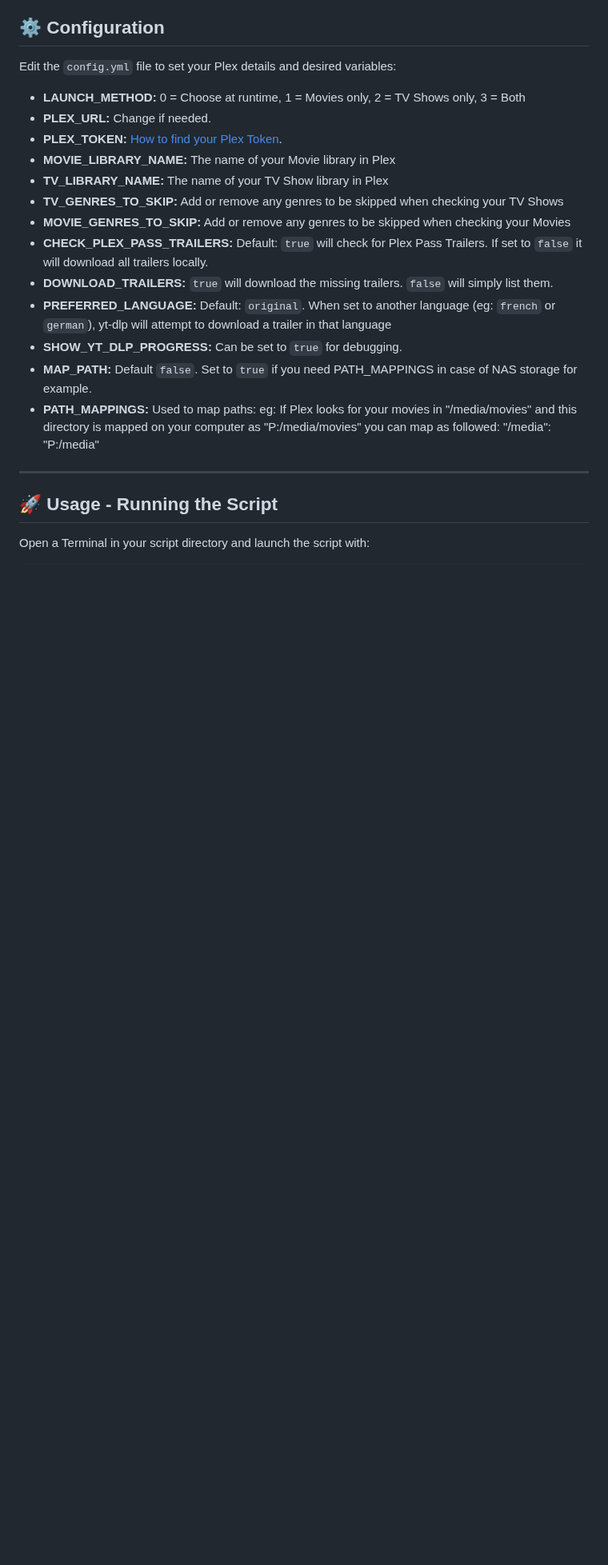
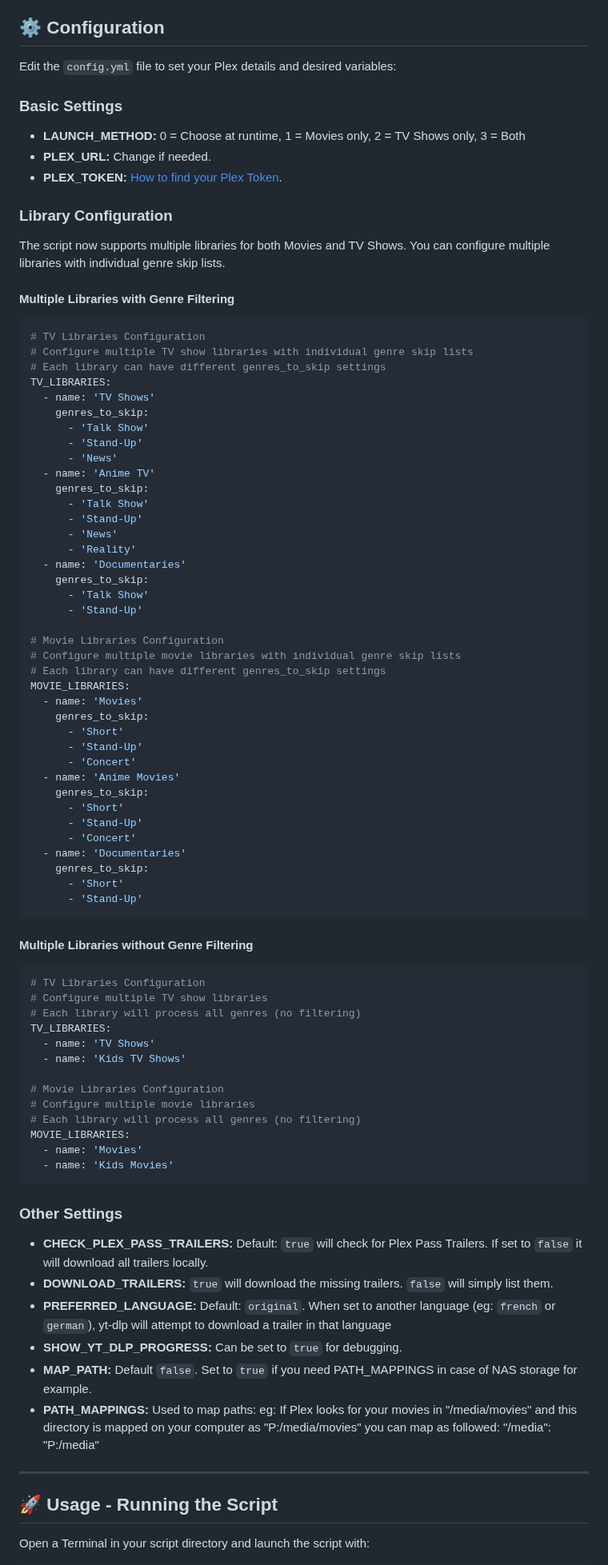
Before and after one commit to netplexflix/Missing-Trailer-Downloader-For-Plex, a Markdown page: README.md, the part around the change. Shown at 80% size. Drawn GitHub-style; blank space fills up the shorter version.

Commit message:
docs: Improve README configuration examples and comments
- Replace legacy single library format with multiple libraries without genre filtering
- Update section titles to be more descriptive (with/without genre filtering)
- Fix comments to accurately reflect each configuration type
- Remove references to 'legacy' configuration
- Add clear distinction between filtered and non-filtered library configurations

````diff
--- a/README.md
+++ b/README.md
@@ -79,13 +79,74 @@ Replace `/path/to/your/config` with the path to your `config.yml` file.
 ## ⚙️ Configuration
 Edit the `config.yml` file to set your Plex details and desired variables:
 
+### Basic Settings
 - **LAUNCH_METHOD:** 0 = Choose at runtime, 1 = Movies only, 2 = TV Shows only, 3 = Both
 - **PLEX_URL:** Change if needed.
 - **PLEX_TOKEN:** [How to find your Plex Token](https://support.plex.tv/articles/204059436-finding-an-authentication-token-x-plex-token/).
-- **MOVIE_LIBRARY_NAME:** The name of your Movie library in Plex
-- **TV_LIBRARY_NAME:** The name of your TV Show library in Plex
-- **TV_GENRES_TO_SKIP:** Add or remove any genres to be skipped when checking your TV Shows
-- **MOVIE_GENRES_TO_SKIP:** Add or remove any genres to be skipped when checking your Movies
+
+### Library Configuration
+The script now supports multiple libraries for both Movies and TV Shows. You can configure multiple libraries with individual genre skip lists.
+
+#### Multiple Libraries with Genre Filtering
+```yaml
+# TV Libraries Configuration
+# Configure multiple TV show libraries with individual genre skip lists
+# Each library can have different genres_to_skip settings
+TV_LIBRARIES:
+  - name: 'TV Shows'
+    genres_to_skip:
+      - 'Talk Show'
+      - 'Stand-Up'
+      - 'News'
+  - name: 'Anime TV'
+    genres_to_skip:
+      - 'Talk Show'
+      - 'Stand-Up'
+      - 'News'
+      - 'Reality'
+  - name: 'Documentaries'
+    genres_to_skip:
+      - 'Talk Show'
+      - 'Stand-Up'
+
+# Movie Libraries Configuration
+# Configure multiple movie libraries with individual genre skip lists
+# Each library can have different genres_to_skip settings
+MOVIE_LIBRARIES:
+  - name: 'Movies'
+    genres_to_skip:
+      - 'Short'
+      - 'Stand-Up'
+      - 'Concert'
+  - name: 'Anime Movies'
+    genres_to_skip:
+      - 'Short'
+      - 'Stand-Up'
+      - 'Concert'
+  - name: 'Documentaries'
+    genres_to_skip:
+      - 'Short'
+      - 'Stand-Up'
+```
+
+#### Multiple Libraries without Genre Filtering
+```yaml
+# TV Libraries Configuration
+# Configure multiple TV show libraries
+# Each library will process all genres (no filtering)
+TV_LIBRARIES:
+  - name: 'TV Shows'
+  - name: 'Kids TV Shows'
+
+# Movie Libraries Configuration
+# Configure multiple movie libraries
+# Each library will process all genres (no filtering)
+MOVIE_LIBRARIES:
+  - name: 'Movies'
+  - name: 'Kids Movies'
+```
+
+### Other Settings
 - **CHECK_PLEX_PASS_TRAILERS:** Default: `true` will check for Plex Pass Trailers. If set to `false` it will download all trailers locally.
 - **DOWNLOAD_TRAILERS:** `true` will download the missing trailers. `false` will simply list them.
 - **PREFERRED_LANGUAGE:** Default: `original`. When set to another language (eg: `french` or `german`), yt-dlp will attempt to download a trailer in that language
````
